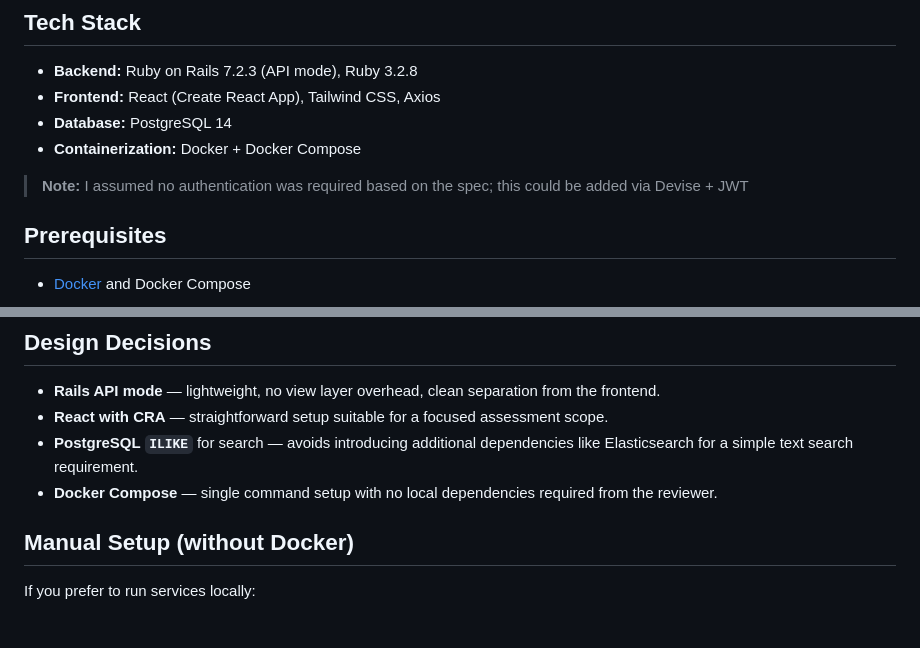
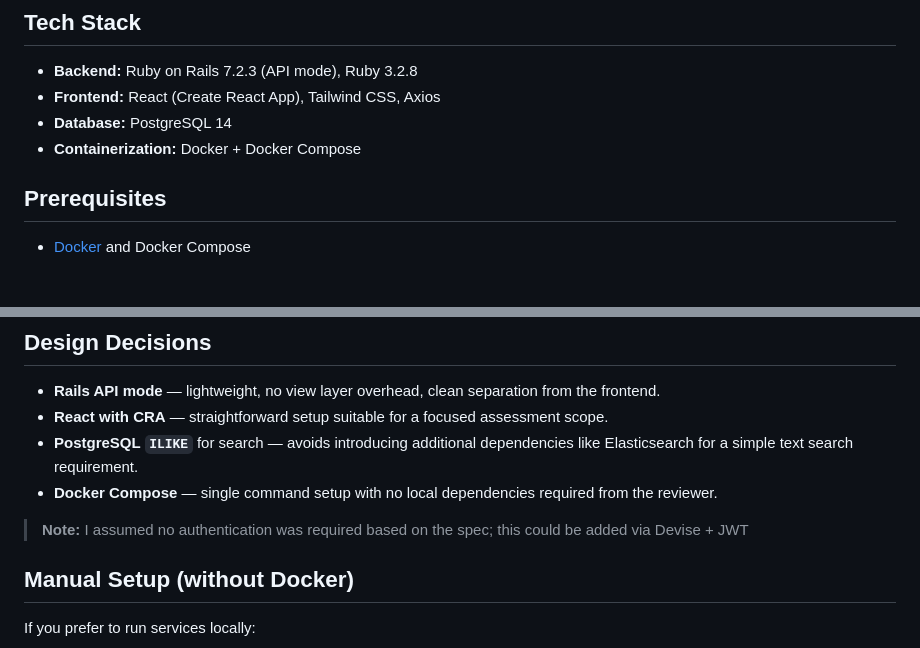
Before and after one commit to jlturner9212/task-manager-app, a Markdown page: README.md, 2 parts joined by grey strips. GitHub-like rendering; blank space fills up the shorter version.

```diff
--- a/README.md
+++ b/README.md
@@ -8,8 +8,6 @@ A full-stack task management application built with Ruby on Rails (API) and Reac
 - **Frontend:** React (Create React App), Tailwind CSS, Axios
 - **Database:** PostgreSQL 14
 - **Containerization:** Docker + Docker Compose
-
-> **Note:** I assumed no authentication was required based on the spec; this could be added via Devise + JWT
 
 ## Prerequisites
 
@@ -76,6 +74,8 @@ docker compose exec -e RAILS_ENV=test api bundle exec rspec spec/requests/api/v1
 - **PostgreSQL `ILIKE`** for search — avoids introducing additional dependencies like Elasticsearch for a simple text search requirement.
 - **Docker Compose** — single command setup with no local dependencies required from the reviewer.
 
+> **Note:** I assumed no authentication was required based on the spec; this could be added via Devise + JWT
+
 ## Manual Setup (without Docker)
 
 If you prefer to run services locally:
```
